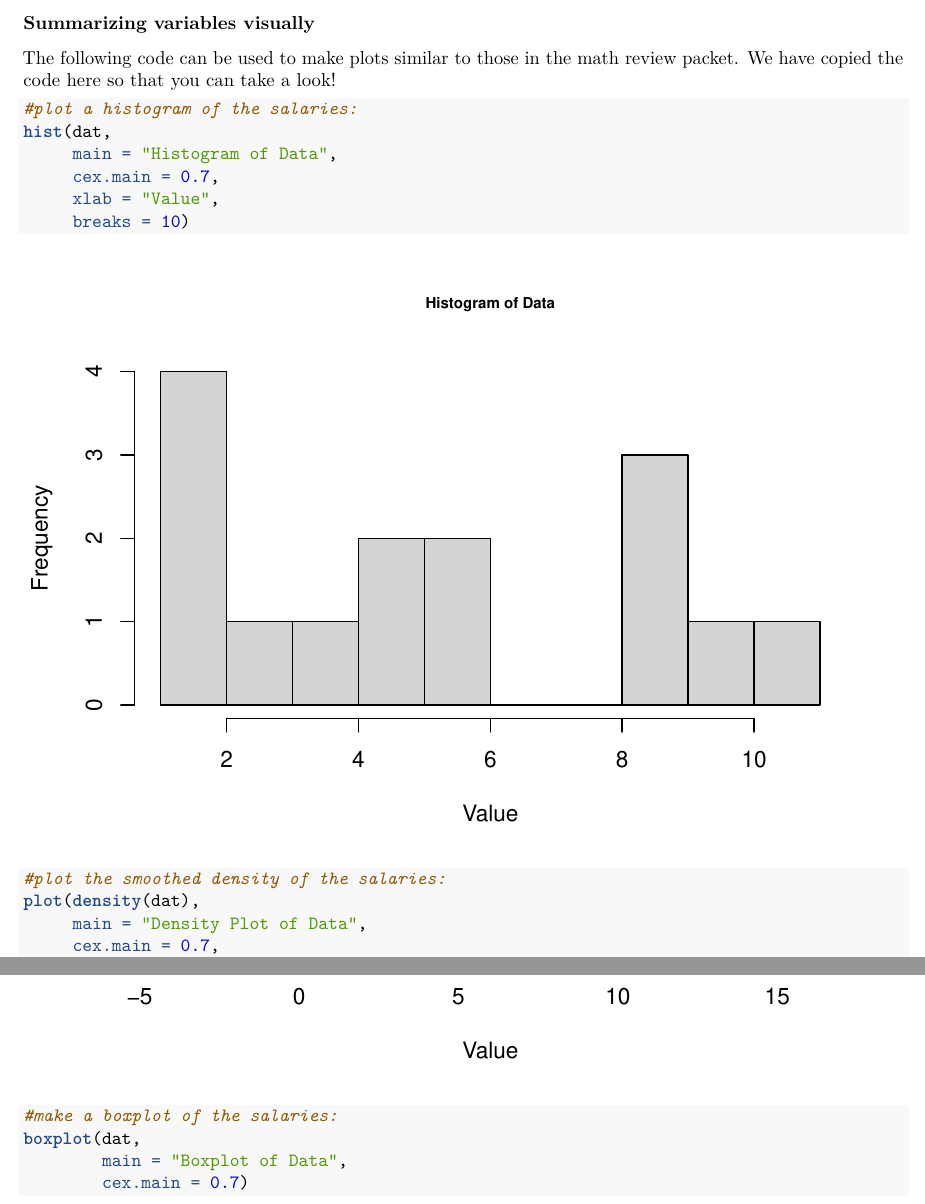
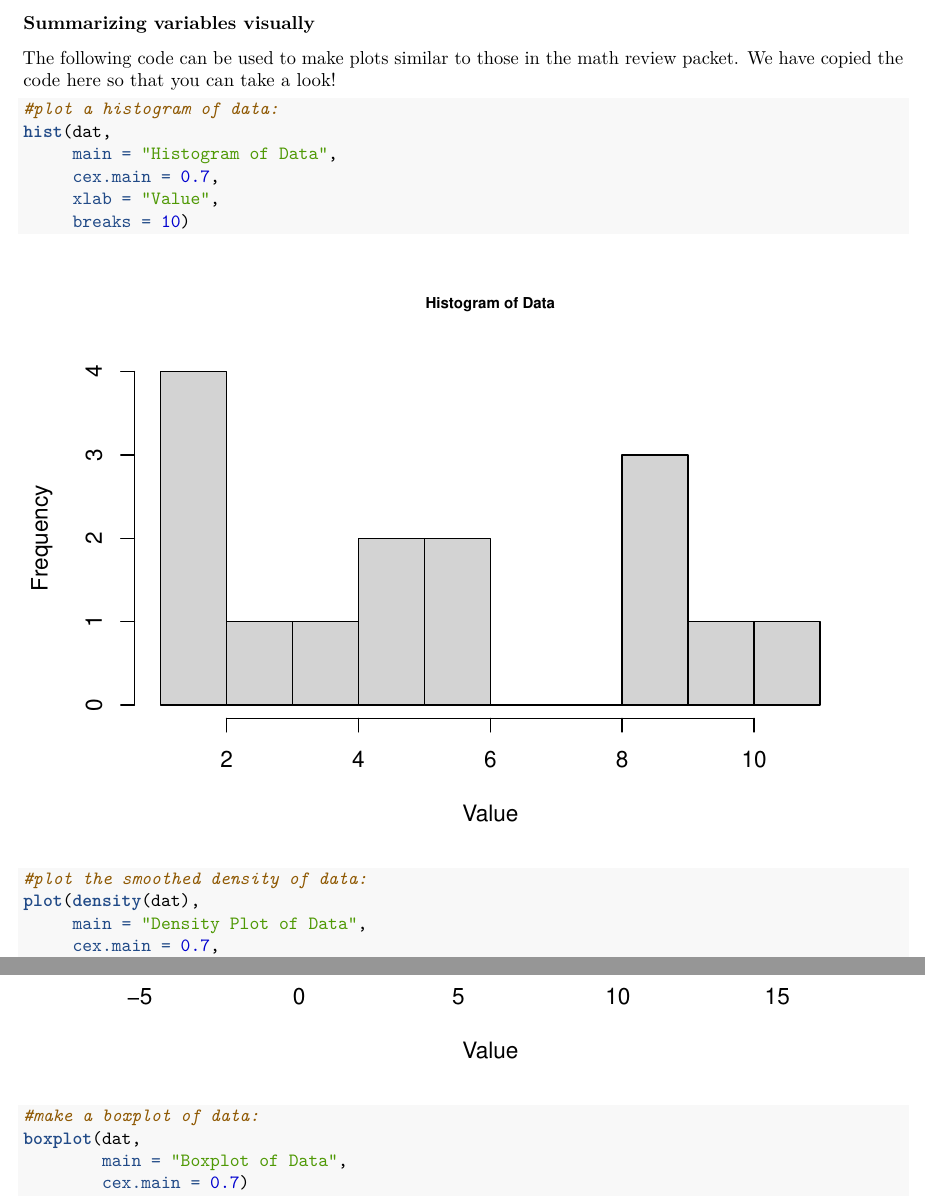
Before and after one commit to sophiesommer/A3SR-Welcome-Package, an R Markdown document (Math Review/R_Code_MRP.Rmd): two parts of pages 13 and 14 of 27, joined at a grey line, cut so that both start at the same text. Rendered offline with R 4.5, knitr and Pandoc, then LaTeX, with nearby package versions; code that draws random numbers runs with fixed seeds of ours.

Commit message:
small edit

````diff
--- a/Math Review/R_Code_MRP.Rmd
+++ b/Math Review/R_Code_MRP.Rmd
@@ -407,20 +407,20 @@ par(mfrow=c(2,2))
 The following code can be used to make plots similar to those in the math review packet. We have copied the code here so that you can take a look!
 
 ```{r}
-#plot a histogram of the salaries:
+#plot a histogram of data:
 hist(dat,
      main = "Histogram of Data",
      cex.main = 0.7,
      xlab = "Value",
      breaks = 10)
 
-#plot the smoothed density of the salaries:
+#plot the smoothed density of data:
 plot(density(dat),
      main = "Density Plot of Data",
      cex.main = 0.7,
      xlab = "Value")
 
-#make a boxplot of the salaries:
+#make a boxplot of data:
 boxplot(dat,
         main = "Boxplot of Data",
         cex.main = 0.7)
````
